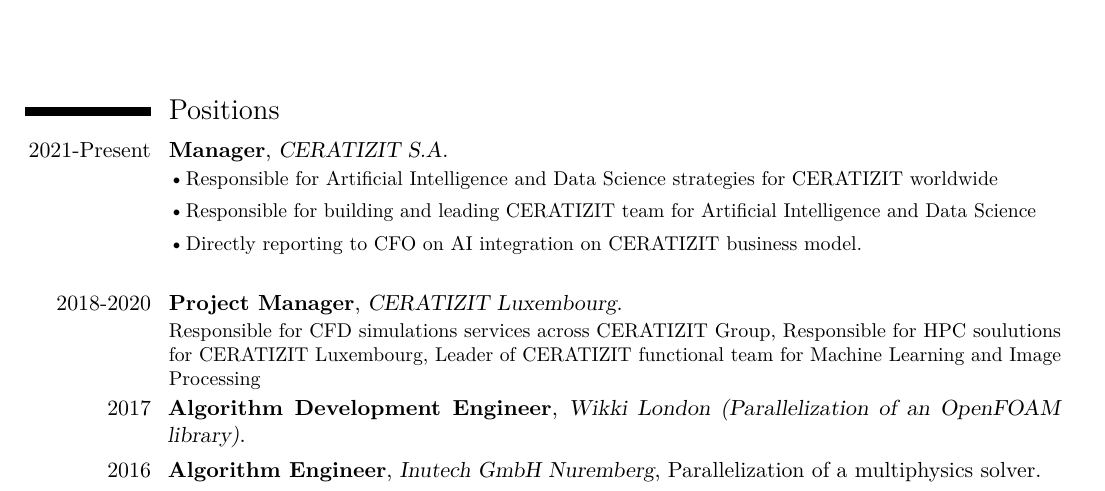
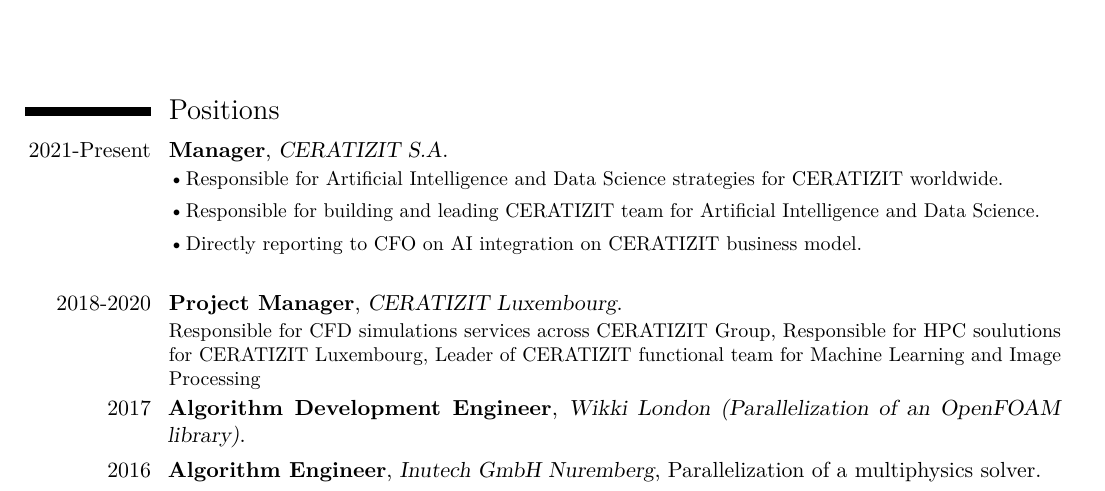
Before and after one commit to gpozzetti/CV, a LaTeX CV (cvitae_GP.tex): part of page 1 of 2, cut so that both start at the same text. Compiled offline with pdfLaTeX.

Commit message:
adding missing points

```diff
--- a/cvitae_GP.tex
+++ b/cvitae_GP.tex
@@ -88,7 +88,7 @@
 % \end{minipage}
 %\vspace{0.1cm}
 \section{Positions}
-\cventry{ 2021-Present}{Manager}{CERATIZIT S.A}{}{}{\mybitem{Responsible for  Artificial Intelligence and Data Science strategies for CERATIZIT worldwide} \mybitem{Responsible for building  and leading CERATIZIT team for Artificial Intelligence and Data Science} \mybitem{Directly reporting to CFO on AI integration on CERATIZIT business model.} }
+\cventry{ 2021-Present}{Manager}{CERATIZIT S.A}{}{}{\mybitem{Responsible for  Artificial Intelligence and Data Science strategies for CERATIZIT worldwide.} \mybitem{Responsible for building  and leading CERATIZIT team for Artificial Intelligence and Data Science.} \mybitem{Directly reporting to CFO on AI integration on CERATIZIT business model.} }
 
 \cventry{ 2018-2020}{Project Manager}{CERATIZIT Luxembourg}{}{}{{Responsible for CFD simulations services across CERATIZIT Group},
  {Responsible for HPC soulutions for CERATIZIT Luxembourg}, {Leader of CERATIZIT  functional team for Machine Learning and Image Processing} }
```
